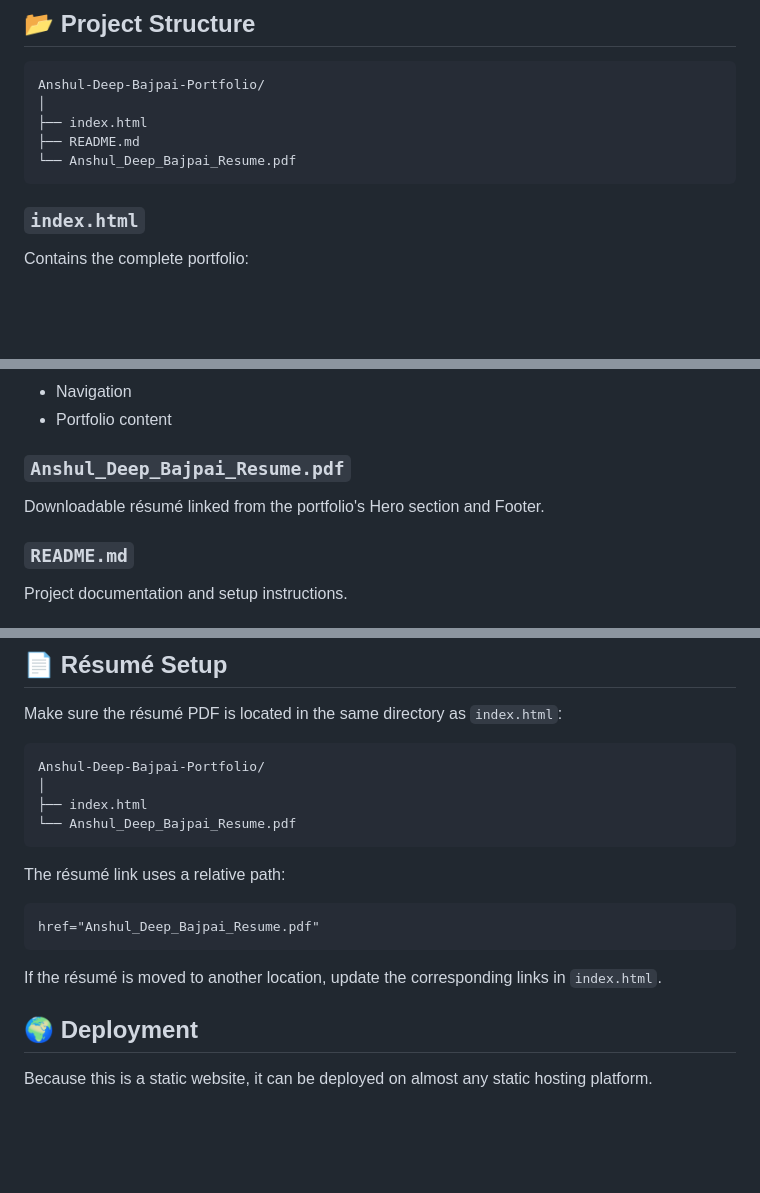
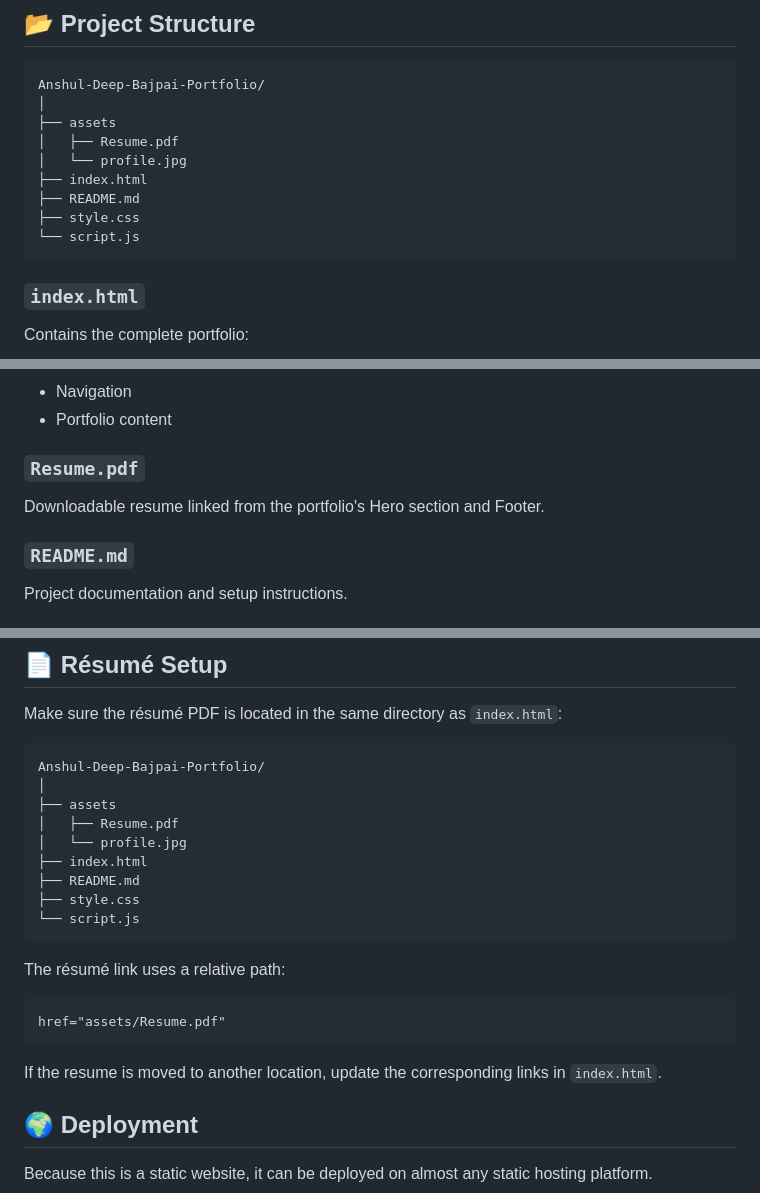
Before and after one commit to anshuldeepbajpai-dhoni/anshul-deep-bajpai-portfolio, a Markdown page: README.md, 3 parts joined by grey strips. Drawn GitHub-style; blank space fills up the shorter version.

Commit message:
Fix file names and paths in README.md
Updated file references and corrected text in README.

````diff
--- a/README.md
+++ b/README.md
@@ -66,9 +66,13 @@ The portfolio showcases my skills, experience, projects, certifications, educati
 ```text
 Anshul-Deep-Bajpai-Portfolio/
 │
+├── assets
+│   ├── Resume.pdf
+│   └── profile.jpg
 ├── index.html
 ├── README.md
-└── Anshul_Deep_Bajpai_Resume.pdf
+├── style.css
+└── script.js
 ```
 
 ### `index.html`
@@ -84,9 +88,9 @@ Contains the complete portfolio:
 * Navigation
 * Portfolio content
 
-### `Anshul_Deep_Bajpai_Resume.pdf`
+### `Resume.pdf`
 
-Downloadable résumé linked from the portfolio's Hero section and Footer.
+Downloadable resume linked from the portfolio's Hero section and Footer.
 
 ### `README.md`
 
@@ -173,17 +179,22 @@ Make sure the résumé PDF is located in the same directory as `index.html`:
 ```text
 Anshul-Deep-Bajpai-Portfolio/
 │
+├── assets
+│   ├── Resume.pdf
+│   └── profile.jpg
 ├── index.html
-└── Anshul_Deep_Bajpai_Resume.pdf
+├── README.md
+├── style.css
+└── script.js
 ```
 
 The résumé link uses a relative path:
 
 ```html
-href="Anshul_Deep_Bajpai_Resume.pdf"
+href="assets/Resume.pdf"
 ```
 
-If the résumé is moved to another location, update the corresponding links in `index.html`.
+If the resume is moved to another location, update the corresponding links in `index.html`.
 
 ## 🌍 Deployment
 
````
Also changed, not shown: other parts of README.md (+2 -0 lines).
